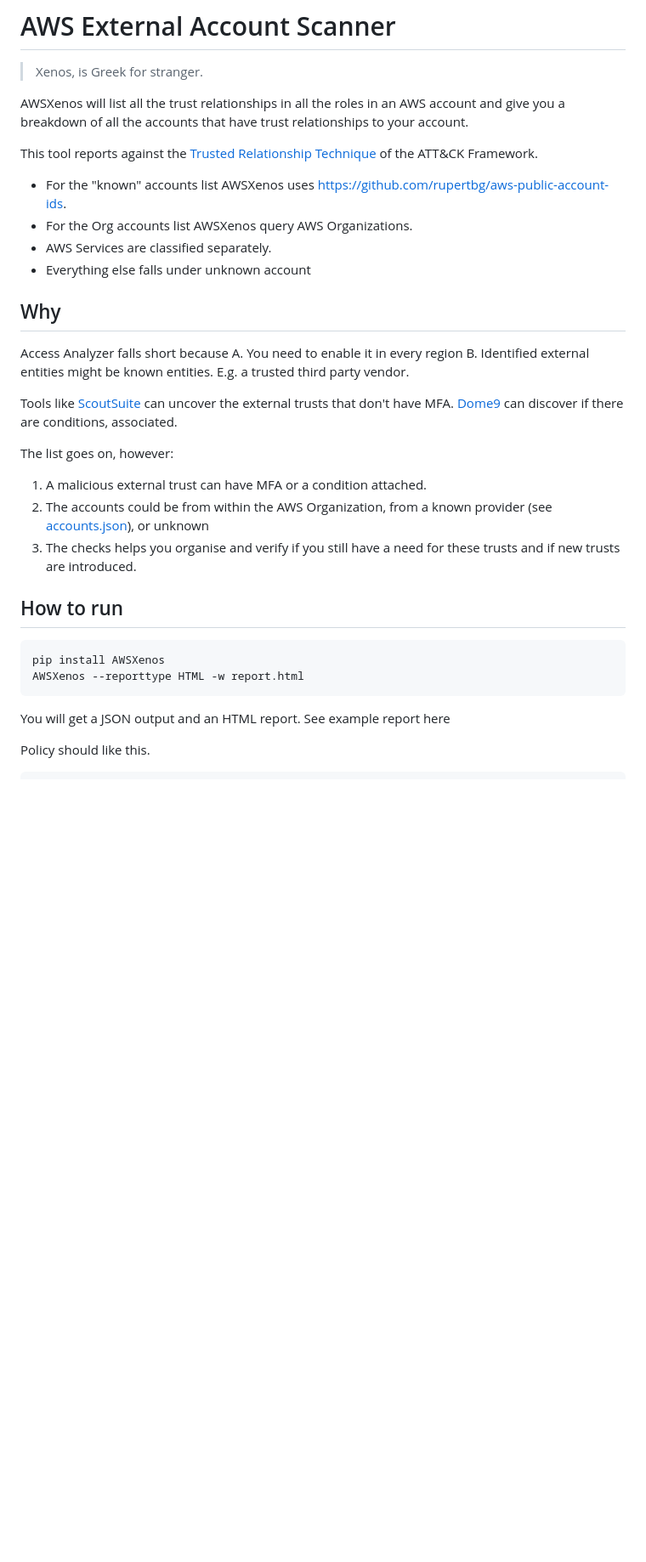
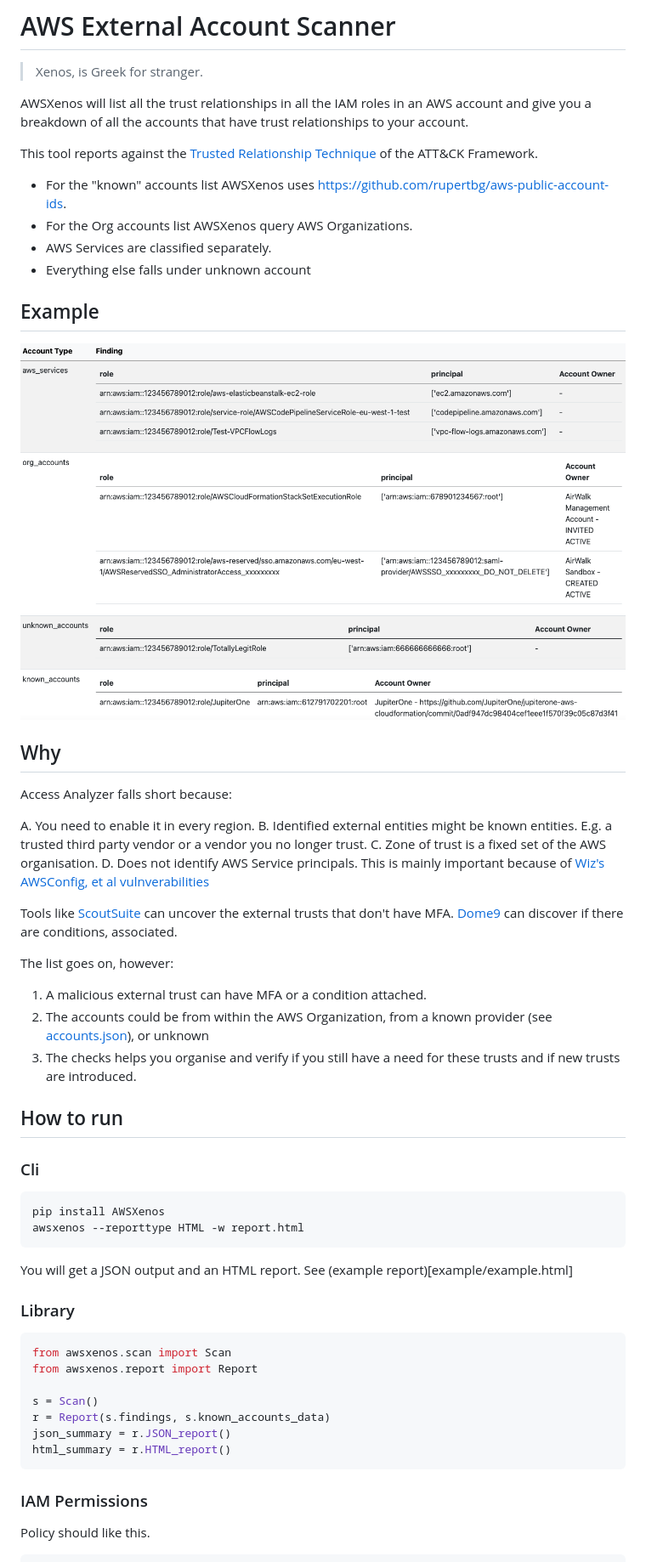
Before and after one commit to AirWalk-Digital/AWSXenos, a Markdown page: README.md, the part around one of its changes. Shown at 85% size. GitHub-like rendering; pictures changed too: screenshots/report.png (added); blank space fills up the shorter version.

Commit message:
package, cleanup, and screenshots

````diff
--- a/README.md
+++ b/README.md
@@ -2,7 +2,7 @@
 
 > Xenos, is Greek for stranger.
 
-AWSXenos will list all the trust relationships in all the roles in an AWS account and give you a breakdown of all the accounts that have trust relationships to your account.
+AWSXenos will list all the trust relationships in all the IAM roles in an AWS account and give you a breakdown of all the accounts that have trust relationships to your account.
 
 This tool reports against the [Trusted Relationship Technique](https://attack.mitre.org/techniques/T1199/) of the ATT&CK Framework.
 
@@ -11,11 +11,18 @@ This tool reports against the [Trusted Relationship Technique](https://attack.mi
 * AWS Services are classified separately.
 * Everything else falls under unknown account
 
+## Example
+![HTML Report Screenshot](screenshots/report.png)
+
 ## Why
 
-Access Analyzer falls short because
-A. You need to enable it in every region
-B. Identified external entities might be known entities. E.g. a trusted third party vendor.
+Access Analyzer falls short because:
+
+A. You need to enable it in every region.
+B. Identified external entities might be known entities. E.g. a trusted third party vendor or a vendor you no longer trust.
+C. Zone of trust is a fixed set of the AWS organisation.
+D. Does not identify AWS Service principals. This is mainly important because of [Wiz's AWSConfig, et al vulnverabilities](http://i.blackhat.com/USA21/Wednesday-Handouts/us-21-Breaking-The-Isolation-Cross-Account-AWS-Vulnerabilities.pdf)
+
 
 Tools like [ScoutSuite](https://github.com/nccgroup/ScoutSuite/blob/db827e3d8e36e3bc7adcb8c62f2453960353c2ef/ScoutSuite/providers/aws/rules/findings/iam-assume-role-lacks-external-id-and-mfa.json) can uncover the external trusts that don't have MFA.
 [Dome9](https://gsl.dome9.com/D9.AWS.IAM.61.html) can discover if there are conditions, associated.
@@ -28,12 +35,27 @@ The list goes on, however:
 
 ## How to run
 
+### Cli
 ```sh
 pip install AWSXenos
-AWSXenos --reporttype HTML -w report.html
+awsxenos --reporttype HTML -w report.html
 ```
 You will get a JSON output and an HTML report.
-See example report here
+See (example report)[example/example.html]
+
+### Library
+
+```python
+from awsxenos.scan import Scan
+from awsxenos.report import Report
+
+s = Scan()
+r = Report(s.findings, s.known_accounts_data)
+json_summary = r.JSON_report()
+html_summary = r.HTML_report()
+```
+
+### IAM Permissions
 
 Policy should like this.
 
````
Also changed, not shown: other parts of README.md (+5 -7 lines), 9 other files.
